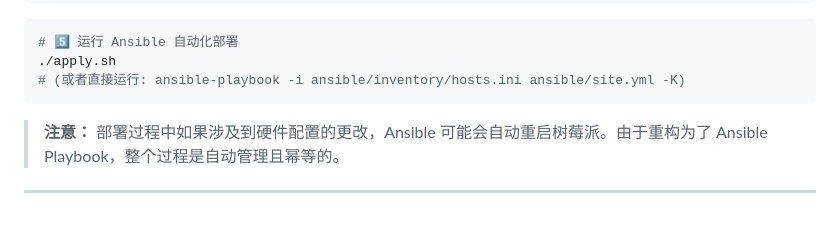
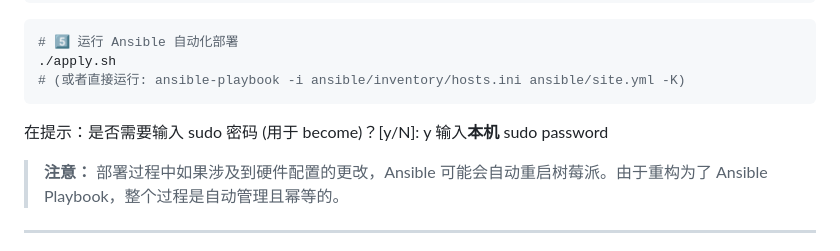
Before and after one commit to holefrog/Ansible_RPI_MediaPlayer, a Markdown page: README.md, the part around the change. Drawn GitHub-style; blank space fills up the shorter version.

Commit message:
Update README with sudo password and reboot notice
* Add notes on sudo password prompt and potential reboot during deployment to README.md
* Clarify that the deployment process is automated and idempotent using Ansible Playbook

````diff
--- a/README.md
+++ b/README.md
@@ -147,6 +147,9 @@ nano ansible/group_vars/all.yml
 ./apply.sh
 # (或者直接运行: ansible-playbook -i ansible/inventory/hosts.ini ansible/site.yml -K)
 ```
+在提示：是否需要输入 sudo 密码 (用于 become)？[y/N]: y
+输入**本机** sudo password
+
 
 > **注意：** 部署过程中如果涉及到硬件配置的更改，Ansible 可能会自动重启树莓派。由于重构为了 Ansible Playbook，整个过程是自动管理且幂等的。
 
````
